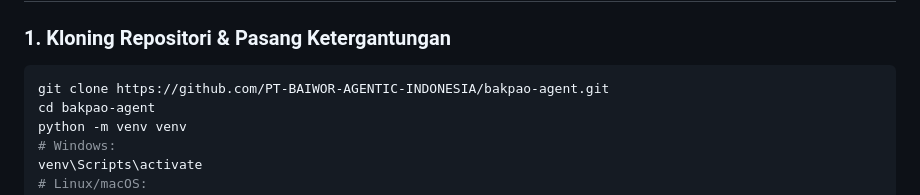
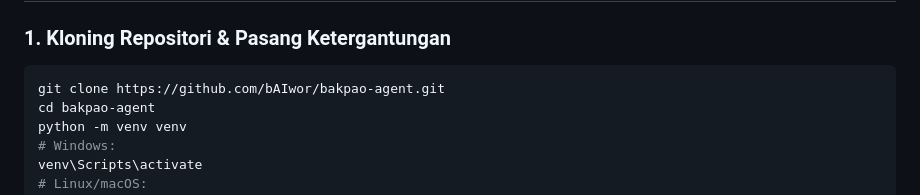
Before and after one commit to bAIwor/bakpao-agent, a Markdown page: README.md, the part around the change. Drawn GitHub-style.

Commit message:
docs: update repository clone URL to bAIwor/bakpao-agent

````diff
--- a/README.md
+++ b/README.md
@@ -100,7 +100,7 @@ Sistem dirancang dengan pemisahan beban komputasi yang hemat biaya:
 
 ### 1. Kloning Repositori & Pasang Ketergantungan
 ```bash
-git clone https://github.com/PT-BAIWOR-AGENTIC-INDONESIA/bakpao-agent.git
+git clone https://github.com/bAIwor/bakpao-agent.git
 cd bakpao-agent
 python -m venv venv
 # Windows:
````
